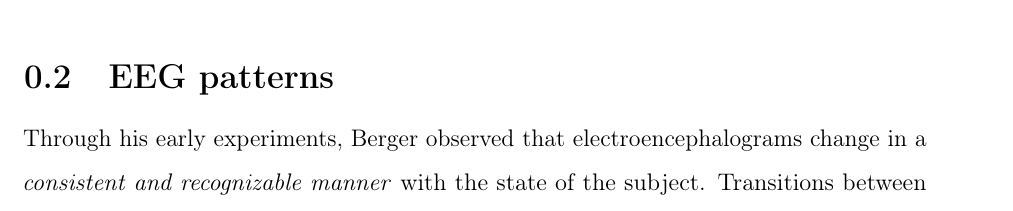
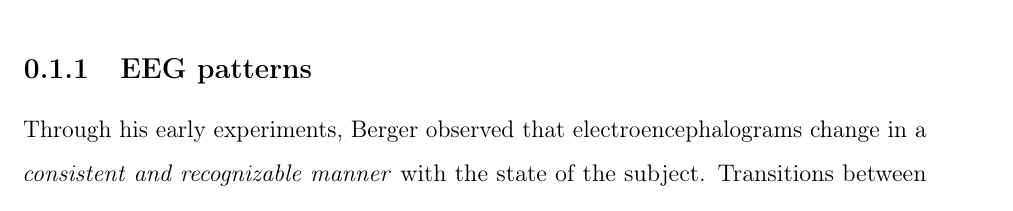
Before and after one commit to bytheseaside/tesis-latex, a LaTeX document (01_Chapters/state-of-the-art/main.tex, which reads 01_Chapters/state-of-the-art/electrophysiology.tex): part of page 2 of 14 before the commit and part of page 1 of 14 after it, cut so that both start at the same text. Compiled offline with pdfLaTeX.

Commit message:
feat: change EEG patterns section to subsubsection for improved structure

```diff
--- a/01_Chapters/state-of-the-art/electrophysiology.tex
+++ b/01_Chapters/state-of-the-art/electrophysiology.tex
@@ -8,7 +8,7 @@ From a physiological perspective, the signals observed in an electroencephalogra
 
 The dominant contribution to electroencephalographic signals originates from synchronized postsynaptic potentials in cortical pyramidal neurons. Due to their geometry, alignment, and organization within the cerebral cortex, these neurons form effective electrical dipoles between the neuronal soma and apical dendrites, making them particularly influential in shaping the signals recorded in electroencephalograms~\cite{abhang-2016}.
 
-\subsection{EEG patterns}
+\subsubsection{EEG patterns}
 Through his early experiments, Berger observed that electroencephalograms change in a \textit{consistent and recognizable manner} with the state of the subject. Transitions between conditions such as sleep, relaxation, and alertness were found to be accompanied by characteristic changes in the recorded brain activity~\cite{st-louis-2016,abhang-2016}. These observations provided the first evidence that EEG signals exhibit structured temporal patterns related to brain state, motivating subsequent efforts to classify EEG activity into distinct rhythmic components. One decade later, Adrian and Matthews published results consistent with Berger’s findings~\cite{abhang-2016}.
 
 Nowadays, electroencephalographic activity is commonly described in terms of frequency bands, each associated with characteristic frequency ranges and general physiological or cognitive states. A summary of these bands is provided in Table~\ref{tab:eeg_frequency_bands}.
```
